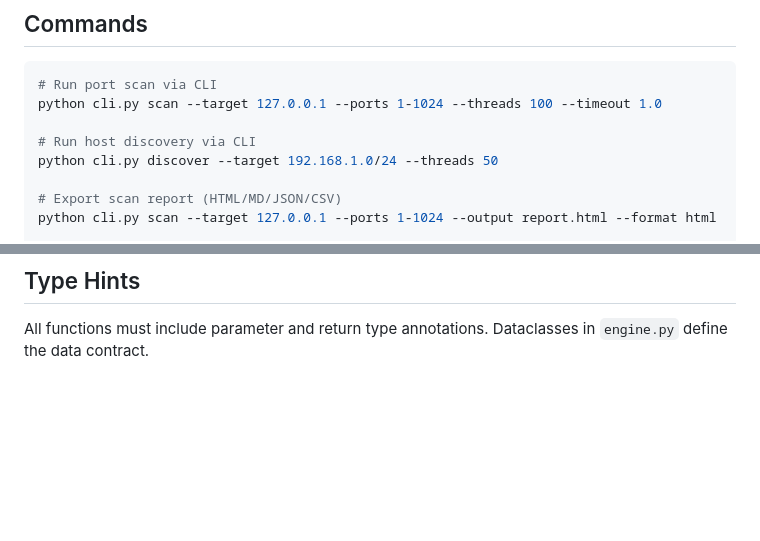
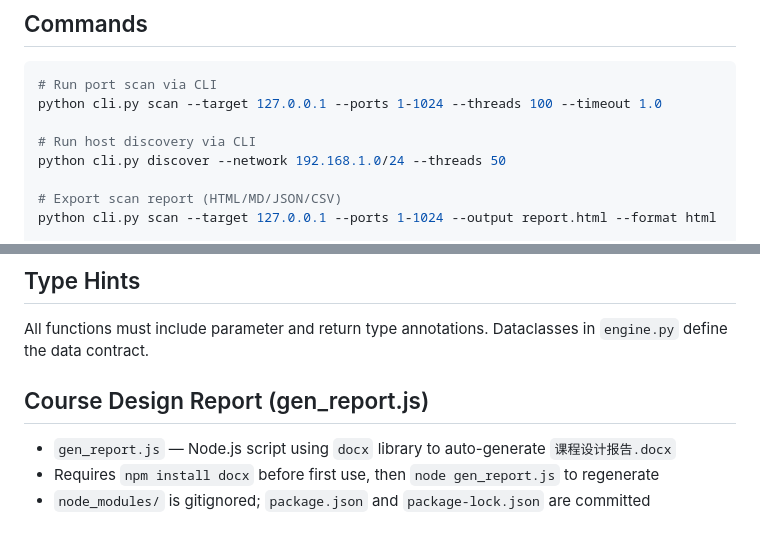
Before and after one commit to reai58935-star/ComputerNetworkDesign_PortScan, a Markdown page: CLAUDE.md, 2 parts joined by grey strips. Drawn GitHub-style; blank space fills up the shorter version.

Commit message:
docs: fix discover arg in CLAUDE.md, add gen_report.js section

```diff
--- a/CLAUDE.md
+++ b/CLAUDE.md
@@ -11,7 +11,7 @@ A cross-platform port scanner built with Python's standard library for a univers
 python cli.py scan --target 127.0.0.1 --ports 1-1024 --threads 100 --timeout 1.0
 
 # Run host discovery via CLI
-python cli.py discover --target 192.168.1.0/24 --threads 50
+python cli.py discover --network 192.168.1.0/24 --threads 50
 
 # Export scan report (HTML/MD/JSON/CSV)
 python cli.py scan --target 127.0.0.1 --ports 1-1024 --output report.html --format html
@@ -63,3 +63,8 @@ Python stdlib (socket, threading, ipaddress, tkinter, subprocess, argparse) ←
 
 ## Type Hints
 All functions must include parameter and return type annotations. Dataclasses in `engine.py` define the data contract.
+
+## Course Design Report (gen_report.js)
+- `gen_report.js` — Node.js script using `docx` library to auto-generate `课程设计报告.docx`
+- Requires `npm install docx` before first use, then `node gen_report.js` to regenerate
+- `node_modules/` is gitignored; `package.json` and `package-lock.json` are committed
```
